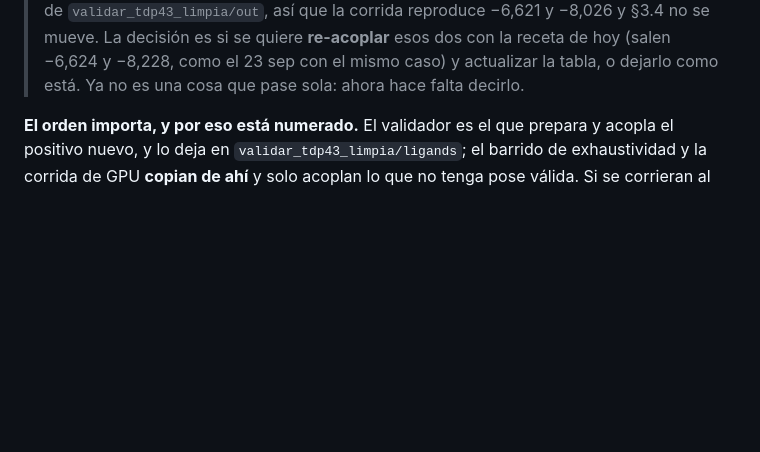
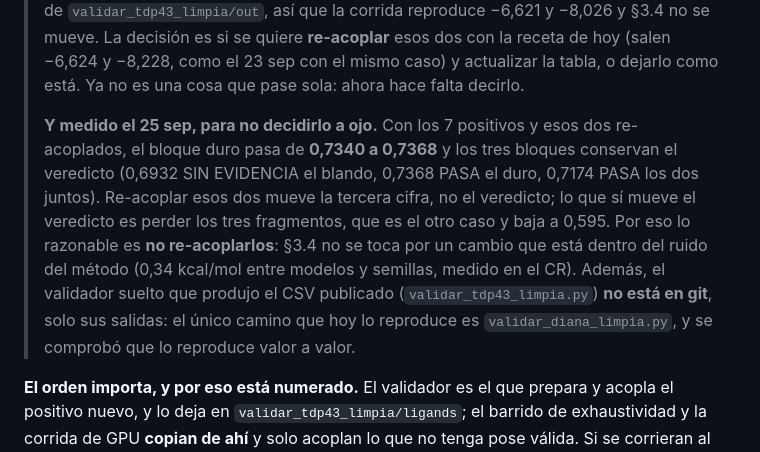
Before and after one commit to fredy30-Rojas/masive-als, a Markdown page: analysis/PLAN_LLEGADA_ENSAYOS_2026-09-25.md, the part around the change. Rendered like a GitHub page; blank space fills up the shorter version.

Commit message:
La decision de re-acoplar rTRD01 y nTRD22 queda medida, no a ojo
Con los siete positivos y esos dos re-acoplados el bloque duro de TDP-43 pasa de
0,7340 a 0,7368 y los tres bloques conservan el veredicto, asi que re-acoplar
mueve la tercera cifra y no lo que se decide; lo que si lo mueve es perder los
tres fragmentos (0,595, SIN EVIDENCIA), que es el fallo ya arreglado. Queda
escrito en el plan, con el aviso de que el validador suelto que produjo el CSV
publicado no esta en git y el unico camino que lo reproduce hoy es
validar_diana_limpia.py.

Generated with Codebuff
Co-Authored-By: Codebuff <noreply@codebuff.com>

```diff
--- a/analysis/PLAN_LLEGADA_ENSAYOS_2026-09-25.md
+++ b/analysis/PLAN_LLEGADA_ENSAYOS_2026-09-25.md
@@ -114,6 +114,17 @@ python analysis/regla_decision_bootstrap.py
 > mueve. La decisión es si se quiere **re-acoplar** esos dos con la receta de hoy (salen
 > −6,624 y −8,228, como el 23 sep con el mismo caso) y actualizar la tabla, o dejarlo como
 > está. Ya no es una cosa que pase sola: ahora hace falta decirlo.
+>
+> **Y medido el 25 sep, para no decidirlo a ojo.** Con los 7 positivos y esos dos
+> re-acoplados, el bloque duro pasa de **0,7340 a 0,7368** y los tres bloques conservan el
+> veredicto (0,6932 SIN EVIDENCIA el blando, 0,7368 PASA el duro, 0,7174 PASA los dos
+> juntos). Re-acoplar esos dos mueve la tercera cifra, no el veredicto; lo que sí mueve el
+> veredicto es perder los tres fragmentos, que es el otro caso y baja a 0,595. Por eso lo
+> razonable es **no re-acoplarlos**: §3.4 no se toca por un cambio que está dentro del ruido
+> del método (0,34 kcal/mol entre modelos y semillas, medido en el CR). Además, el validador
+> suelto que produjo el CSV publicado (`validar_tdp43_limpia.py`) **no está en git**, solo
+> sus salidas: el único camino que hoy lo reproduce es `validar_diana_limpia.py`, y se
+> comprobó que lo reproduce valor a valor.
 
 **El orden importa, y por eso está numerado.** El validador es el que prepara y acopla el
 positivo nuevo, y lo deja en `validar_tdp43_limpia/ligands`; el barrido de exhaustividad y
```
